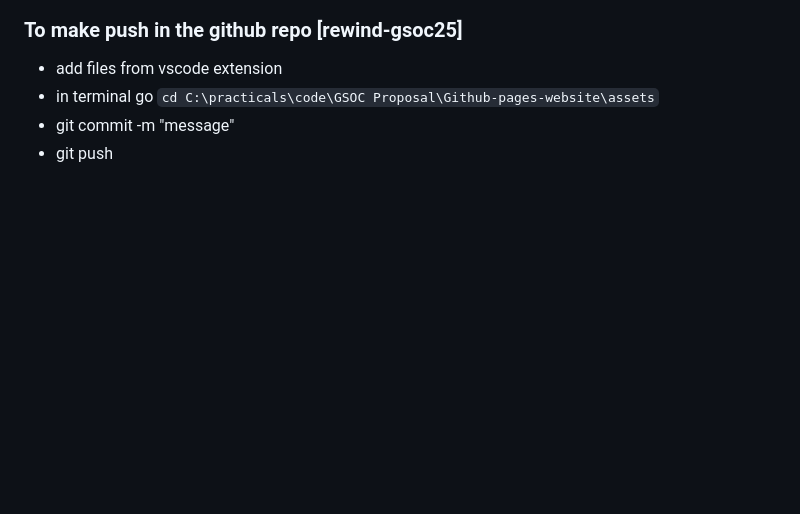
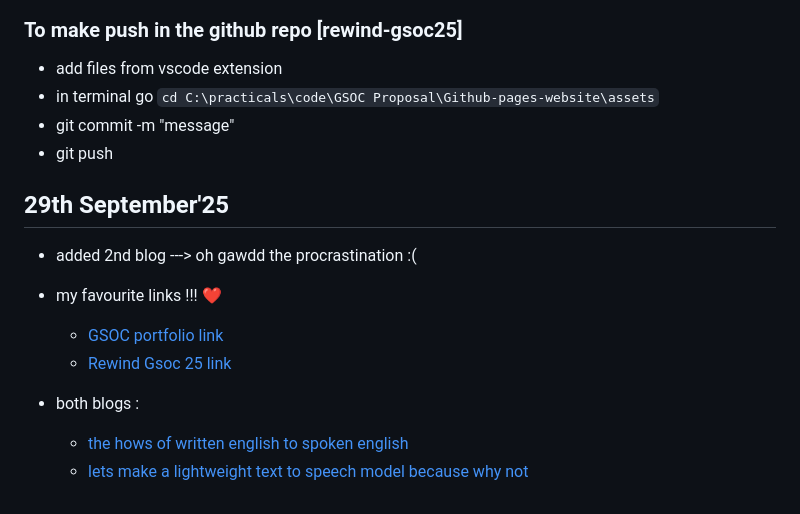
Before and after one commit to neerja-1984/rewind-gsoc25, a Markdown page: readme.md, the part around the change. Drawn GitHub-style; blank space fills up the shorter version.

Commit message:
adding gsoc , rewind gsoc 25 , both blog links !!!

```diff
--- a/readme.md
+++ b/readme.md
@@ -2784,3 +2784,14 @@ refernce :
 - in terminal go `cd C:\practicals\code\GSOC Proposal\Github-pages-website\assets`
 - git commit -m "message"
 - git push
+
+## 29th September'25
+
+- added 2nd blog ---> oh gawdd the procrastination :(
+- my favourite links !!! ❤️
+  - [GSOC portfolio link](https://summerofcode.withgoogle.com/programs/2025/projects/7yEBbF4z)
+  - [Rewind Gsoc 25 link](https://neerja-1984.github.io/rewind-gsoc25/)
+
+- both blogs :
+  - [the hows of written english to spoken english](https://medium.com/@nirjadoshi2003/the-hows-of-written-english-to-spoken-english-080d368d774b)
+  - [lets make a lightweight text to speech model because why not](https://medium.com/@nirjadoshi2003/lets-make-a-lightweight-text-to-speech-model-because-why-not-9c1955e30e9e)
```
